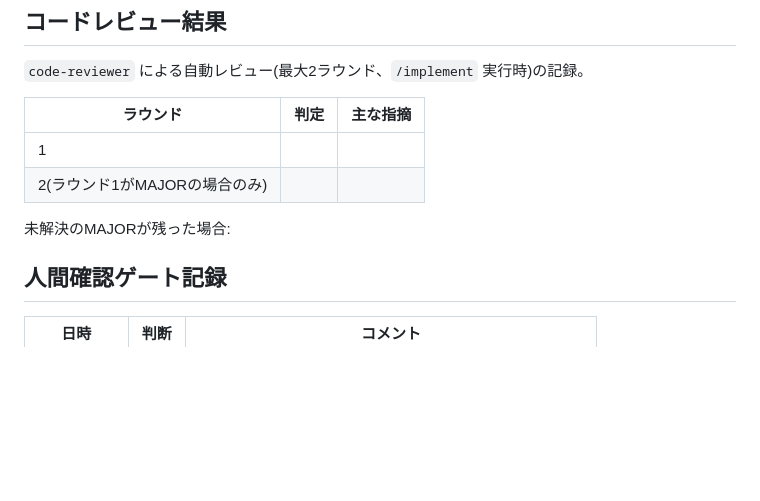
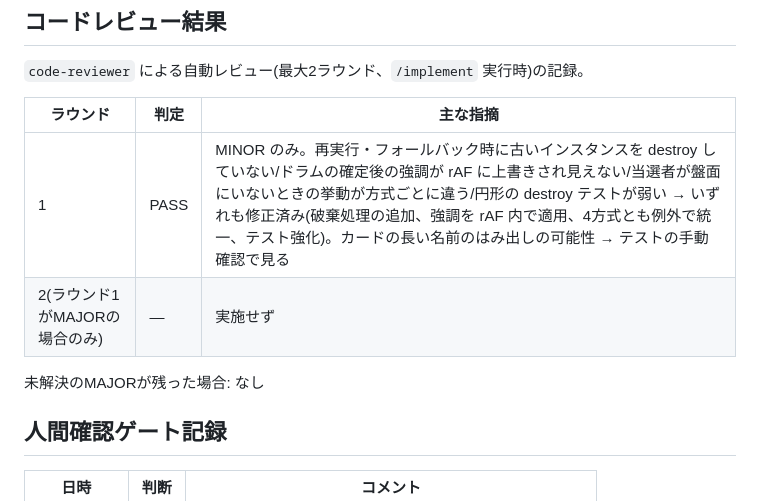
Before and after one commit to yt-glaceon/roulette, a Markdown page: docs/designs/2026-10-21-roulette-animation-behavior.md, the part around the change. Drawn GitHub-style; blank space fills up the shorter version.

Commit message:
docs: コードレビュー結果を記録
Co-Authored-By: Claude Opus 5.5 <noreply@anthropic.com>

```diff
--- a/docs/designs/2026-10-21-roulette-animation-behavior.md
+++ b/docs/designs/2026-10-21-roulette-animation-behavior.md
@@ -278,10 +278,10 @@ CSS transition 1本の方式をやめ、`requestAnimationFrame` で各列の位
 
 | ラウンド | 判定 | 主な指摘 |
 | --- | --- | --- |
-| 1 |  |  |
-| 2(ラウンド1がMAJORの場合のみ) |  |  |
+| 1 | PASS | MINOR のみ。再実行・フォールバック時に古いインスタンスを destroy していない/ドラムの確定後の強調が rAF に上書きされ見えない/当選者が盤面にいないときの挙動が方式ごとに違う/円形の destroy テストが弱い → いずれも修正済み(破棄処理の追加、強調を rAF 内で適用、4方式とも例外で統一、テスト強化)。カードの長い名前のはみ出しの可能性 → テストの手動確認で見る |
+| 2(ラウンド1がMAJORの場合のみ) | — | 実施せず |
 
-未解決のMAJORが残った場合:
+未解決のMAJORが残った場合: なし
 
 ## 人間確認ゲート記録
 
```
